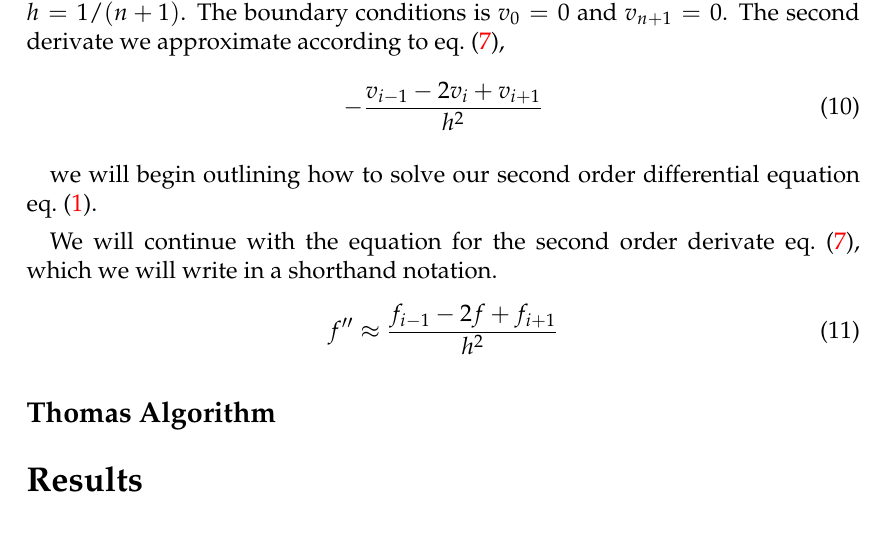
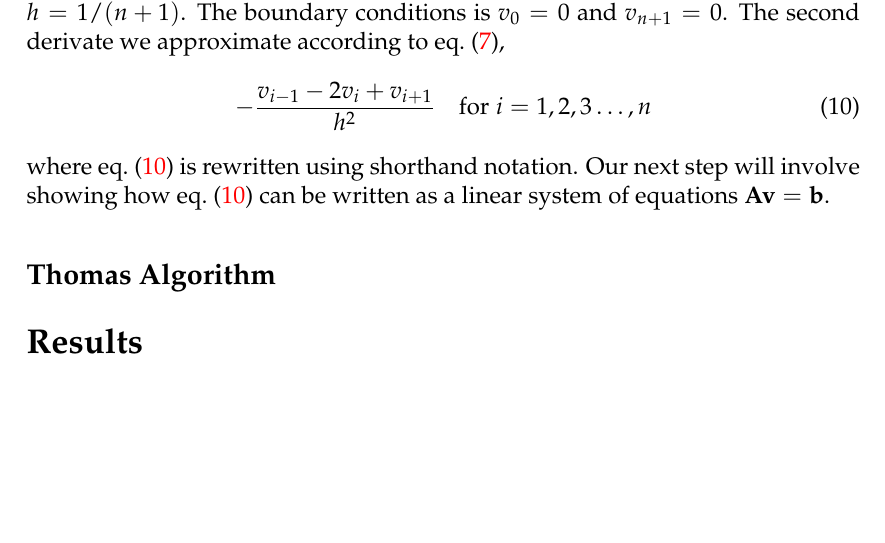
Before and after one commit to ejgal/FYS4150, a LaTeX document (Project1/latex/main.tex, which reads Project1/latex/methods.tex): part of page 4 of 6 before the commit and part of page 4 of 5 after it, cut so that both start at the same text, the shorter picture padded with empty space. Compiled offline with pdfLaTeX.

Commit message:
progress 1a

```diff
--- a/Project1/latex/methods.tex
+++ b/Project1/latex/methods.tex
@@ -12,18 +12,11 @@ $x_i = ih$ in the range from $x_0 = 0$ to $x_{n +1} = 1$, and the step length is
 defined as $h = 1/(n+1)$. The boundary conditions is $v_0 = 0$ and
 $v_{n+1} = 0$. The second derivate we approximate according to
 \cref{eq:secondorder},
-\begin{equation}
-  -\frac{v_{i-1}-2v_i + v_{i+1}}{h^2}
+\begin{equation}\label{eq:2ndordshort}
+  -\frac{v_{i-1}-2v_i + v_{i+1}}{h^2} \quad \mathrm{for} \; i = 1,2,3 \dots , n
 \end{equation}
-
-
-
-
-we will begin outlining how to solve our second order differential
-equation \cref{eq:2}. \par We will continue with the equation for the
-second order derivate \cref{eq:secondorder}, which we will write in a shorthand
-notation. \begin{equation}
-  f'' \approx \frac{f_{i-1} - 2f + f_{i+1}}{h^2}
-\end{equation}
+where \cref{eq:2ndordshort} is rewritten using shorthand notation.
+Our next step will involve showing how \cref{eq:2ndordshort} can be written as a
+linear system of equations $\bvec{A} \bvec{v} = \bvec{b}$.
 
 \subsection*{Thomas Algorithm}
```
Also changed, not shown: Project1/latex/main.pdf.
